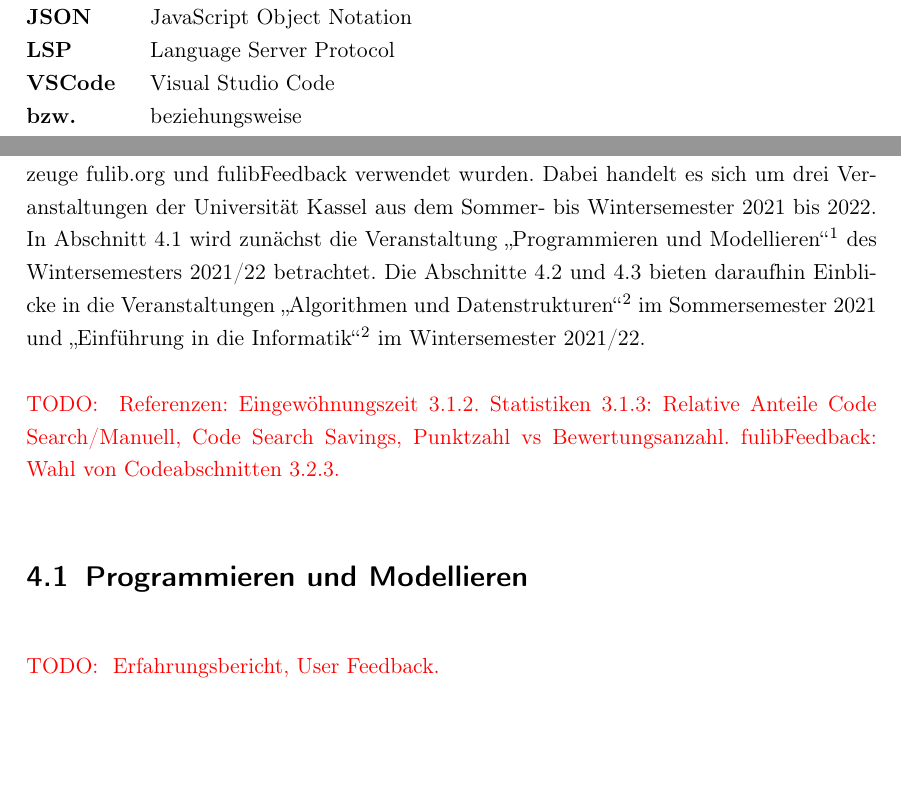
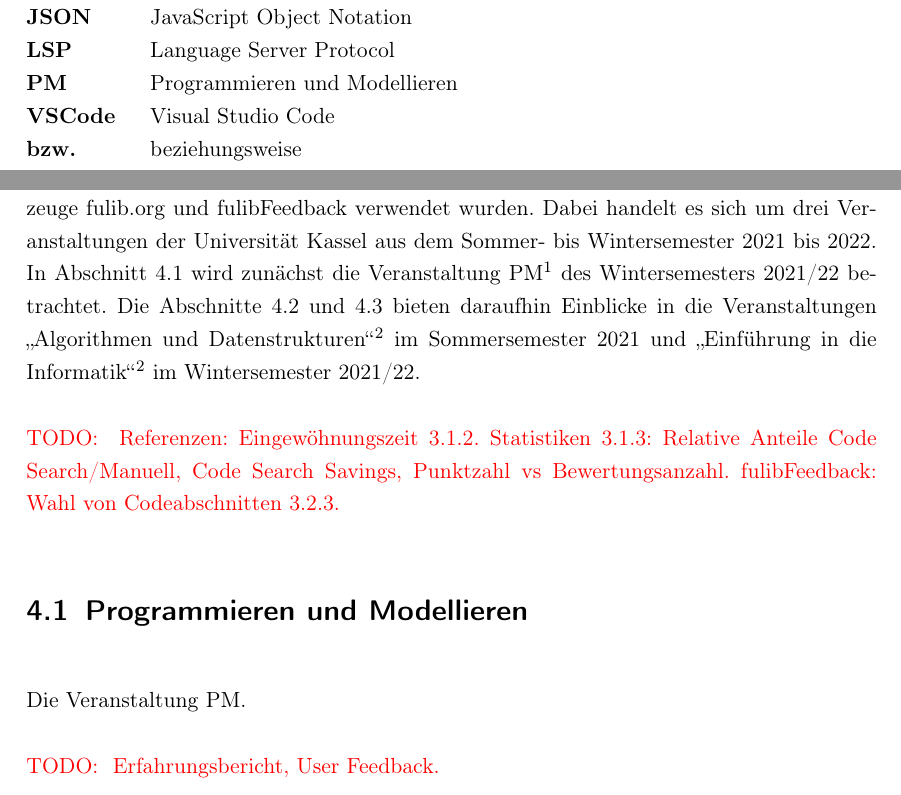
Before and after one commit to Clashsoft/Master-Thesis, a LaTeX thesis (src/thesis.tex, which reads src/acronyms.tex, src/chapter/4-evaluation.tex): two parts of pages 5 and 47 of 58, joined at a grey line, cut so that both start at the same text. Compiled offline with pdfLaTeX.

Commit message:
fix: PM acronym

```diff
--- a/src/acronyms.tex
+++ b/src/acronyms.tex
@@ -19,6 +19,7 @@
     \acro{json}[JSON]{JavaScript Object Notation}
     \acro{jvm}[JVM]{Java Virtual Machine}
     \acro{lsp}[LSP]{Language Server Protocol}
+    \acro{pm}[PM]{Programmieren und Modellieren}
     \acro{rest}[REST]{Representational State Transfer}
     \acro{ui}[UI]{User Interface}
     \acro{vsc}[VSCode]{Visual Studio Code}
--- a/src/chapter/4-evaluation.tex
+++ b/src/chapter/4-evaluation.tex
@@ -4,7 +4,7 @@ Die in Kapitel~\ref{ch:implementation} entstandene Software wurde im Verlauf die
 Dadurch konnten individuelle Abläufe ermöglicht, unvorhergesehene Benutzerinteraktionen erfasst und ergonomische Bedienbarkeit sichergestellt werden.
 In diesem Kapitel werden drei Anwendungsfälle betrachtet, in denen die Werkzeuge fulib.org und fulibFeedback verwendet wurden.
 Dabei handelt es sich um drei Veranstaltungen der Universität Kassel aus dem Sommer- bis Wintersemester 2021 bis 2022.
-In Abschnitt~\ref{sec:pm-2021-2022} wird zunächst die Veranstaltung "Programmieren und Modellieren"\footnote{
+In Abschnitt~\ref{sec:pm-2021-2022} wird zunächst die Veranstaltung \ac{pm}\footnote{
     Fachgebiet Softwaretechnik, Prof.\ Dr.\ Albert Zündorf.
 } des Wintersemesters 2021/22 betrachtet.
 Die Abschnitte~\ref{sec:algods-2021} und~\ref{sec:einfinf-2021-2022} bieten daraufhin Einblicke in die Veranstaltungen "Algorithmen und Datenstrukturen"\footnote{
@@ -18,7 +18,9 @@ Die Abschnitte~\ref{sec:algods-2021} und~\ref{sec:einfinf-2021-2022} bieten dara
     fulibFeedback: Wahl von Codeabschnitten~\ref{subsec:choosing-code-snippets}.
 }
 
-\section{Programmieren und Modellieren}\label{sec:pm-2021-2022}
+\section{\acl{pm}}\label{sec:pm-2021-2022}
+
+Die Veranstaltung \ac{pm}.
 
 \todo{
     Erfahrungsbericht, User Feedback.
```
Also changed, not shown: src/chapter/2-basics.tex (+1 -1 lines), src/chapter/3-implementation.tex (+2 -2 lines).
